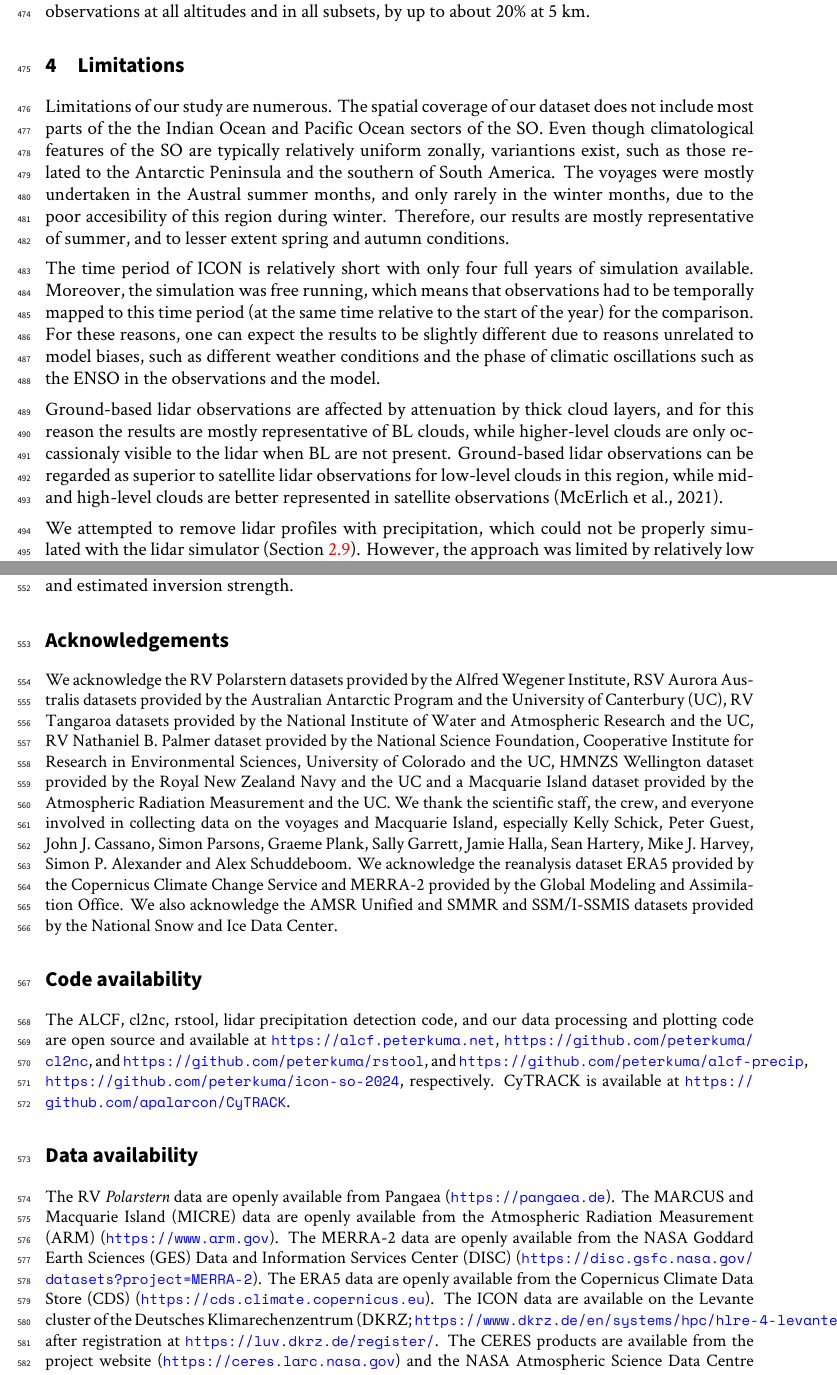
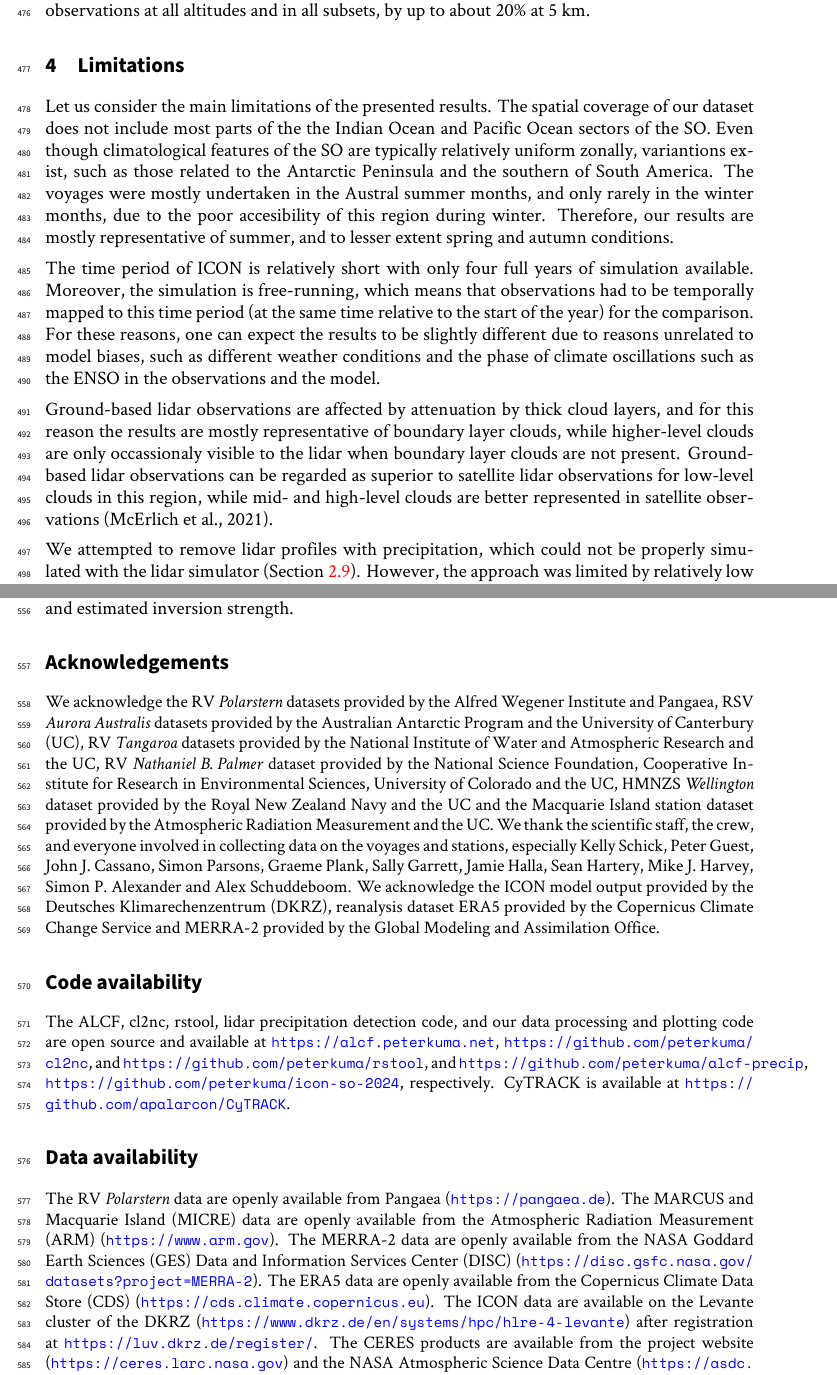
Before and after one commit to peterkuma/icon-so-2024-paper, a LaTeX document (manuscript.tex): two parts of pages 20 and 22 of 31, joined at a grey line, cut so that both start at the same text. Compiled offline with XeLaTeX.

Commit message:
Various improvements

```diff
--- a/manuscript.tex
+++ b/manuscript.tex
@@ -972,31 +976,31 @@ humid than observations at all altitudes and in all subsets, by up to about
 
 \section{Limitations}
 
-Limitations of our study are numerous. The spatial coverage of our dataset
-does not include most parts of the the Indian Ocean and Pacific Ocean sectors
-of the SO. Even though climatological features of the SO are typically
-relatively uniform zonally, variantions exist, such as those related to the
-Antarctic Peninsula and the southern of South America. The voyages were
-mostly undertaken in the Austral summer months, and only rarely in the winter
-months, due to the poor accesibility of this region during winter. Therefore,
-our results are mostly representative of summer, and to lesser extent spring
-and autumn conditions.
+Let us consider the main limitations of the presented results. The spatial
+coverage of our dataset does not include most parts of the the Indian Ocean and
+Pacific Ocean sectors of the SO. Even though climatological features of the SO
+are typically relatively uniform zonally, variantions exist, such as those
+related to the Antarctic Peninsula and the southern of South America. The
+voyages were mostly undertaken in the Austral summer months, and only rarely in
+the winter months, due to the poor accesibility of this region during winter.
+Therefore, our results are mostly representative of summer, and to lesser
+extent spring and autumn conditions.
 
 The time period of ICON is relatively short with only four full years of
-simulation available. Moreover, the simulation was free running, which means
+simulation available. Moreover, the simulation is free-running, which means
 that observations had to be temporally mapped to this time period (at the same
 time relative to the start of the year) for the comparison. For these reasons,
 one can expect the results to be slightly different due to reasons unrelated to
-model biases, such as different weather conditions and the phase of climatic
+model biases, such as different weather conditions and the phase of climate
 oscillations such as the ENSO in the observations and the model.
 
 Ground-based lidar observations are affected by attenuation by thick cloud
-layers, and for this reason the results are mostly representative of BL clouds,
-while higher-level clouds are only occassionaly visible to the lidar when BL
-are not present. Ground-based lidar observations can be regarded as superior to
-satellite lidar observations for low-level clouds in this region, while mid-
-and high-level clouds are better represented in satellite observations
-\citep{mcerlich2021}.
+layers, and for this reason the results are mostly representative of boundary
+layer clouds, while higher-level clouds are only occassionaly visible to the
+lidar when boundary layer clouds are not present. Ground-based lidar
+observations can be regarded as superior to satellite lidar observations for
+low-level clouds in this region, while mid- and high-level clouds are better
+represented in satellite observations \citep{mcerlich2021}.
 
 We attempted to remove lidar profiles with precipitation, which could not be
 properly simulated with the lidar simulator (Section \ref{sec:ann}). However,
@@ -1081,23 +1086,23 @@ stability using lower tropospheric stability and estimated inversion strength.
 \fontsize{12pt}{14pt}\selectfont
 \section*{Acknowledgements}
 
-We acknowledge the RV Polarstern datasets provided by the Alfred Wegener
-Institute, RSV Aurora Australis datasets provided by the Australian Antarctic
-Program and the University of Canterbury (UC), RV Tangaroa datasets provided by
-the National Institute of Water and Atmospheric Research and the UC, RV
-Nathaniel B. Palmer dataset provided by the National Science Foundation,
-Cooperative Institute for Research in Environmental Sciences, University of
-Colorado and the UC, HMNZS Wellington dataset provided by the Royal New Zealand
-Navy and the UC and a Macquarie Island dataset provided by the Atmospheric
-Radiation Measurement and the UC. We thank the scientific staff, the crew, and
-everyone involved in collecting data on the voyages and Macquarie Island,
-especially Kelly Schick, Peter Guest, John J. Cassano, Simon Parsons, Graeme
-Plank, Sally Garrett, Jamie Halla, Sean Hartery, Mike J.  Harvey, Simon P.
-Alexander and Alex Schuddeboom. We acknowledge the reanalysis dataset ERA5
-provided by the Copernicus Climate Change Service and MERRA-2 provided by the
-Global Modeling and Assimilation Office. We also acknowledge the AMSR Unified
-and SMMR and SSM/I-SSMIS datasets provided by the National Snow and Ice Data
-Center.
+We acknowledge the RV \emph{Polarstern} datasets provided by the Alfred Wegener
+Institute and Pangaea, RSV \emph{Aurora Australis} datasets provided by the
+Australian Antarctic Program and the University of Canterbury (UC), RV
+\emph{Tangaroa} datasets provided by the National Institute of Water and
+Atmospheric Research and the UC, RV \emph{Nathaniel B. Palmer} dataset provided
+by the National Science Foundation, Cooperative Institute for Research in
+Environmental Sciences, University of Colorado and the UC, HMNZS
+\emph{Wellington} dataset provided by the Royal New Zealand Navy and the UC and
+the Macquarie Island station dataset provided by the Atmospheric Radiation
+Measurement and the UC.  We thank the scientific staff, the crew, and everyone
+involved in collecting data on the voyages and stations, especially Kelly
+Schick, Peter Guest, John J.  Cassano, Simon Parsons, Graeme Plank, Sally
+Garrett, Jamie Halla, Sean Hartery, Mike J.  Harvey, Simon P.  Alexander and
+Alex Schuddeboom. We acknowledge the ICON model output provided by the
+Deutsches Klimarechenzentrum (DKRZ), reanalysis dataset ERA5 provided by the
+Copernicus Climate Change Service and MERRA-2 provided by the Global Modeling
+and Assimilation Office.
 
 \section*{Code availability}
 
@@ -1115,12 +1120,12 @@ The RV \emph{Polarstern} data are openly available from Pangaea
 (\url{https://pangaea.de}). The MARCUS and Macquarie Island (MICRE) data are
 openly available from the Atmospheric Radiation Measurement (ARM)
 (\url{https://www.arm.gov}). The MERRA-2 data are openly available from the
-NASA Goddard Earth Sciences (GES) Data and Information Services Center
-(DISC) (\url{https://disc.gsfc.nasa.gov/datasets?project=MERRA-2}).  The ERA5
-data are openly available from the Copernicus Climate Data Store (CDS)
+NASA Goddard Earth Sciences (GES) Data and Information Services Center (DISC)
+(\url{https://disc.gsfc.nasa.gov/datasets?project=MERRA-2}).  The ERA5 data are
+openly available from the Copernicus Climate Data Store (CDS)
 (\url{https://cds.climate.copernicus.eu}). The ICON data are available on the
-Levante cluster of the Deutsches Klimarechenzentrum (DKRZ;
-\url{https://www.dkrz.de/en/systems/hpc/hlre-4-levante}) after registration at
+Levante cluster of the DKRZ
+(\url{https://www.dkrz.de/en/systems/hpc/hlre-4-levante}) after registration at
 \url{https://luv.dkrz.de/register/}. The CERES products are available from the
 project website (\url{https://ceres.larc.nasa.gov}) and the NASA Atmospheric
 Science Data Centre (\url{https://asdc.larc.nasa.gov/project/CERES}). The other
```
Also changed, not shown: manuscript.tex (85 more changed lines).
